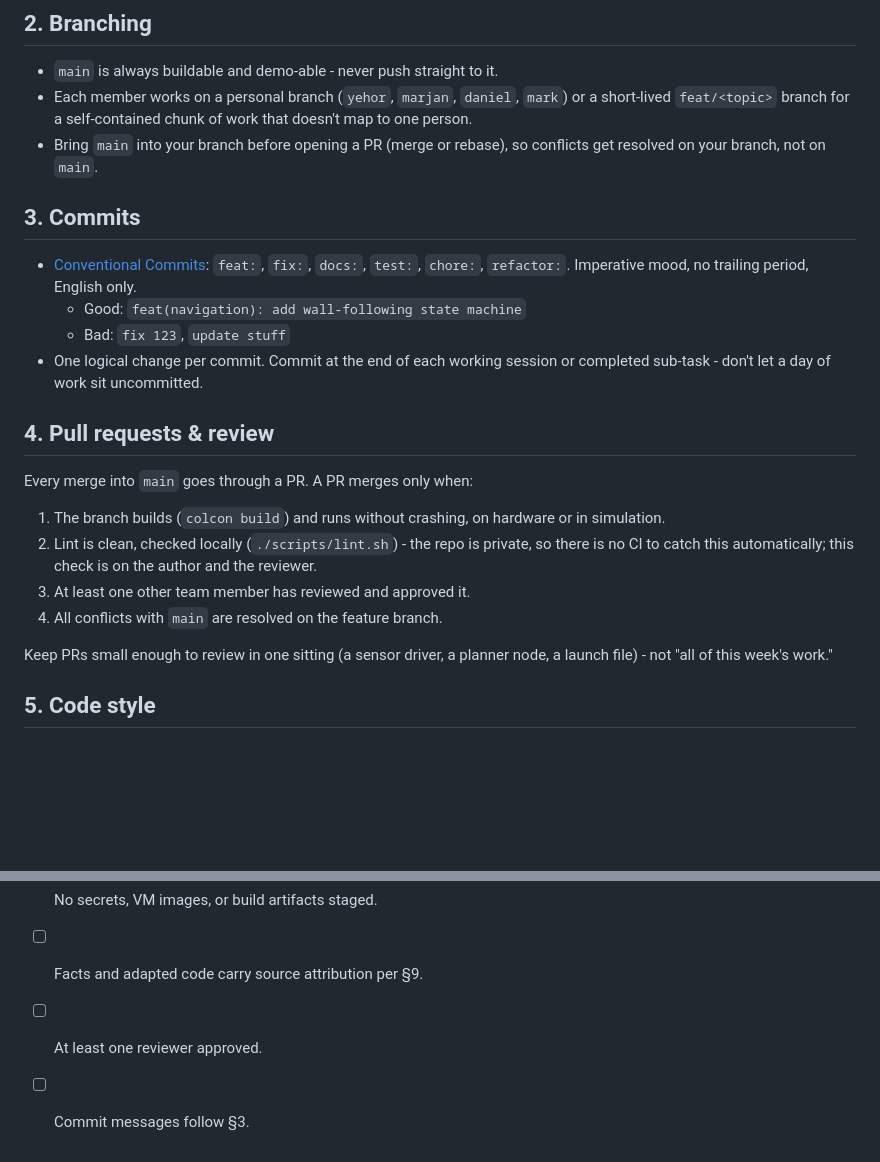
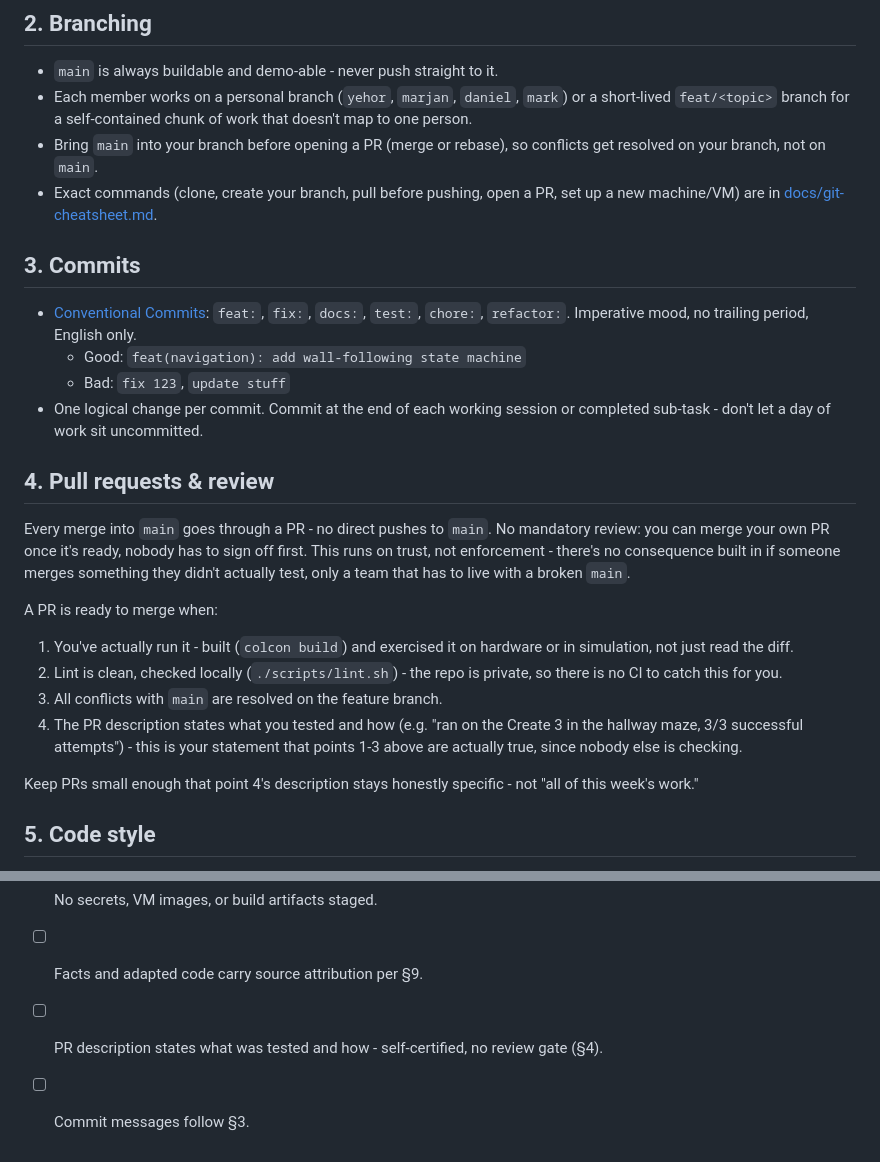
Before and after one commit to yeoblyv/corrida, a Markdown page: CONTRIBUTING.md, 2 parts joined by grey strips. Drawn GitHub-style; blank space fills up the shorter version.

```diff
--- a/CONTRIBUTING.md
+++ b/CONTRIBUTING.md
@@ -31,6 +31,9 @@ Brightspace wins.
   of work that doesn't map to one person.
 - Bring `main` into your branch before opening a PR (merge or rebase), so
   conflicts get resolved on your branch, not on `main`.
+- Exact commands (clone, create your branch, pull before pushing, open a
+  PR, set up a new machine/VM) are in
+  [docs/git-cheatsheet.md](docs/git-cheatsheet.md).
 
 ## 3. Commits
 
@@ -44,18 +47,26 @@ Brightspace wins.
 
 ## 4. Pull requests & review
 
-Every merge into `main` goes through a PR. A PR merges only when:
+Every merge into `main` goes through a PR - no direct pushes to `main`.
+No mandatory review: you can merge your own PR once it's ready, nobody
+has to sign off first. This runs on trust, not enforcement - there's no
+consequence built in if someone merges something they didn't actually
+test, only a team that has to live with a broken `main`.
 
-1. The branch builds (`colcon build`) and runs without crashing, on
-   hardware or in simulation.
+A PR is ready to merge when:
+
+1. You've actually run it - built (`colcon build`) and exercised it on
+   hardware or in simulation, not just read the diff.
 2. Lint is clean, checked locally (`./scripts/lint.sh`) - the repo is
-   private, so there is no CI to catch this automatically; this check is
-   on the author and the reviewer.
-3. At least one other team member has reviewed and approved it.
-4. All conflicts with `main` are resolved on the feature branch.
+   private, so there is no CI to catch this for you.
+3. All conflicts with `main` are resolved on the feature branch.
+4. The PR description states what you tested and how (e.g. "ran on the
+   Create 3 in the hallway maze, 3/3 successful attempts") - this is
+   your statement that points 1-3 above are actually true, since nobody
+   else is checking.
 
-Keep PRs small enough to review in one sitting (a sensor driver, a planner
-node, a launch file) - not "all of this week's work."
+Keep PRs small enough that point 4's description stays honestly
+specific - not "all of this week's work."
 
 ## 5. Code style
 
@@ -155,5 +166,6 @@ uses IEEE's own numbered citation style instead (see `IEEE/README.md`).
 - [ ] New/changed logic has a test where it's testable outside the robot.
 - [ ] No secrets, VM images, or build artifacts staged.
 - [ ] Facts and adapted code carry source attribution per §9.
-- [ ] At least one reviewer approved.
+- [ ] PR description states what was tested and how - self-certified,
+      no review gate (§4).
 - [ ] Commit messages follow §3.
```
Also changed, not shown: README.md (+6 -3 lines), docs/git-cheatsheet.md (added, +164 -0 lines).
